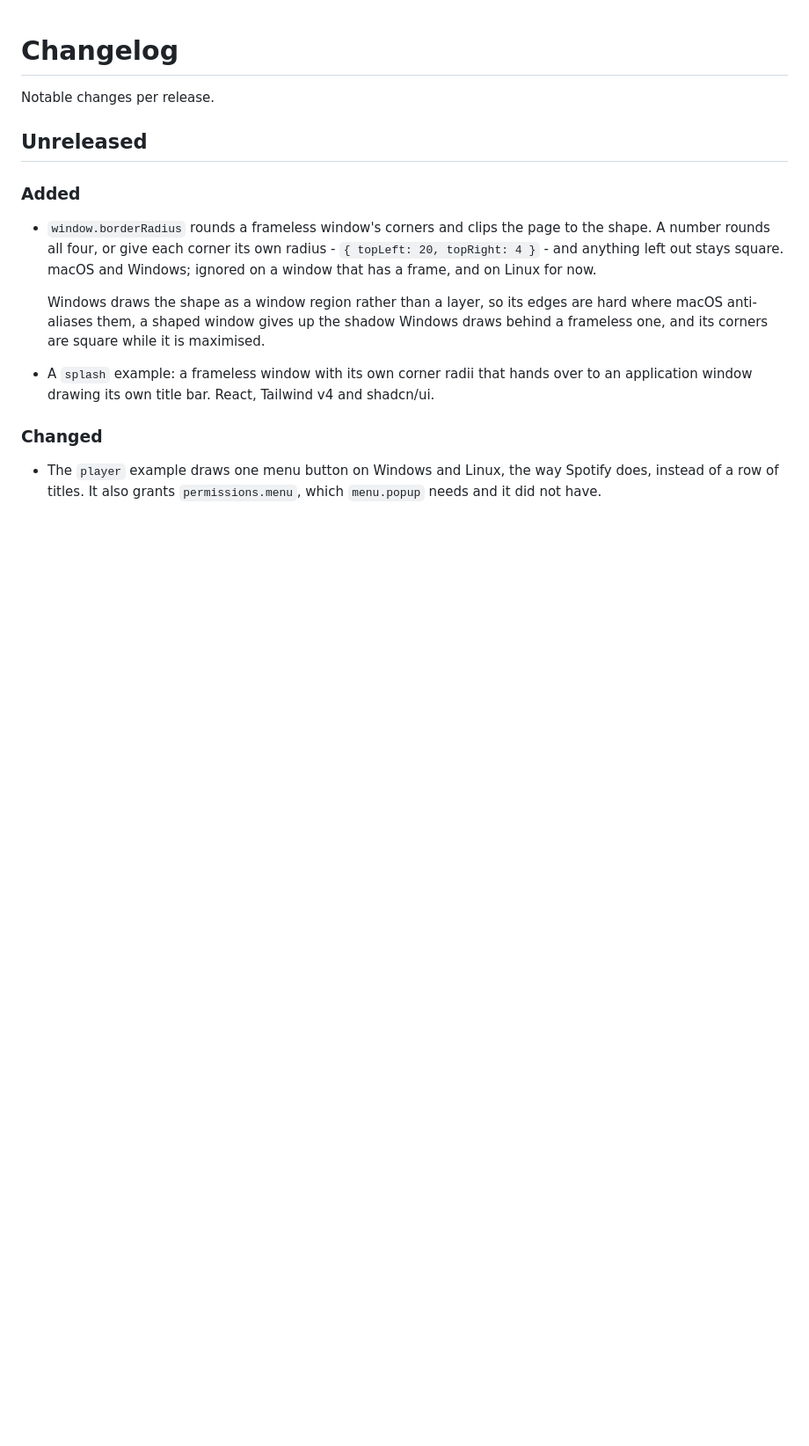
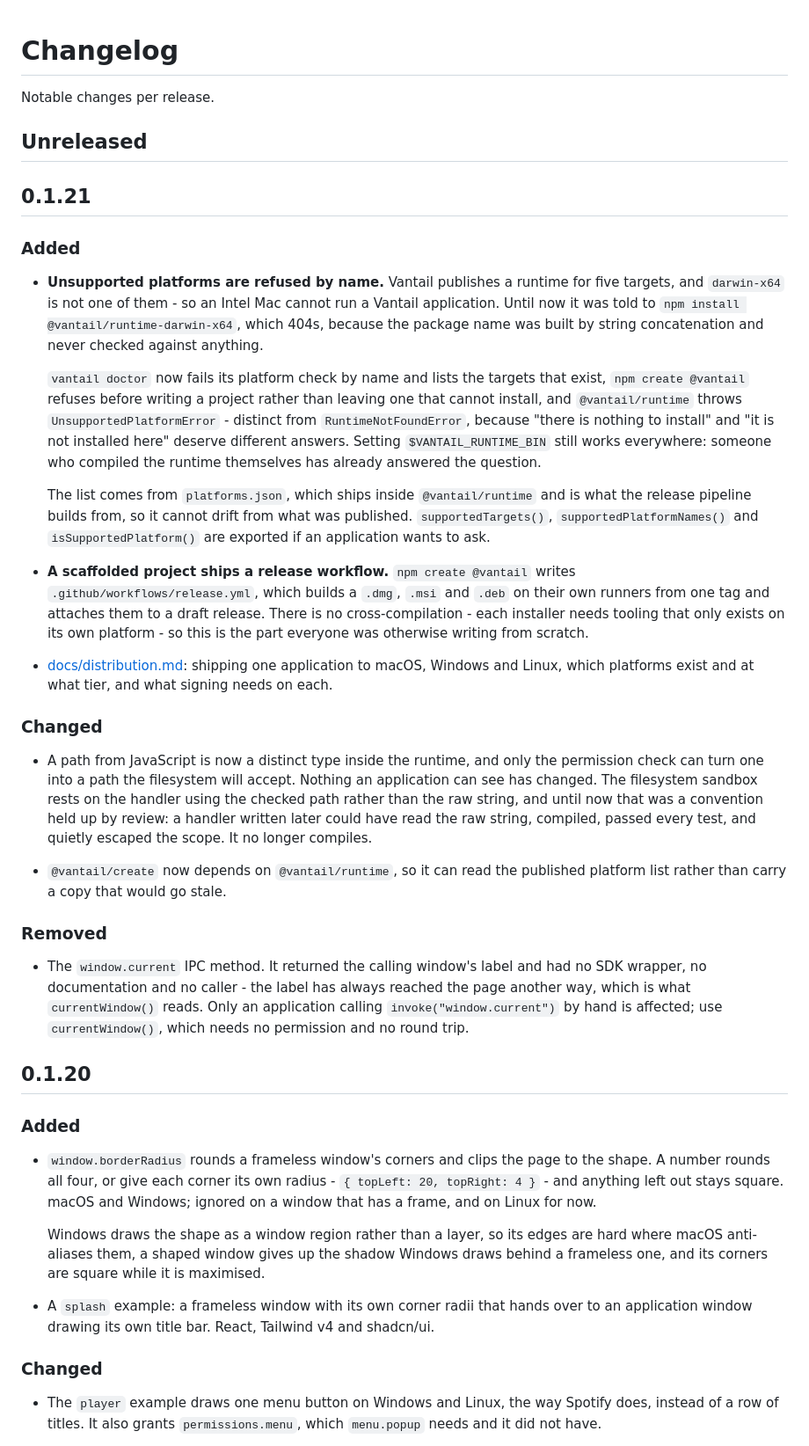
Before and after one commit to Vantail/vantail, a Markdown page: CHANGELOG.md, the part around the change. Shown at 88% size. Drawn GitHub-style; blank space fills up the shorter version.

Commit message:
Update changelog

```diff
--- a/CHANGELOG.md
+++ b/CHANGELOG.md
@@ -3,6 +3,64 @@
 Notable changes per release.
 
 ## Unreleased
+
+## 0.1.21
+
+### Added
+
+- **Unsupported platforms are refused by name.** Vantail publishes a runtime
+  for five targets, and `darwin-x64` is not one of them - so an Intel Mac
+  cannot run a Vantail application. Until now it was told to
+  `npm install @vantail/runtime-darwin-x64`, which 404s, because the package
+  name was built by string concatenation and never checked against anything.
+
+  `vantail doctor` now fails its platform check by name and lists the targets
+  that exist, `npm create @vantail` refuses before writing a project rather
+  than leaving one that cannot install, and `@vantail/runtime` throws
+  `UnsupportedPlatformError` - distinct from `RuntimeNotFoundError`, because
+  "there is nothing to install" and "it is not installed here" deserve
+  different answers. Setting `$VANTAIL_RUNTIME_BIN` still works everywhere:
+  someone who compiled the runtime themselves has already answered the
+  question.
+
+  The list comes from `platforms.json`, which ships inside `@vantail/runtime`
+  and is what the release pipeline builds from, so it cannot drift from what
+  was published. `supportedTargets()`, `supportedPlatformNames()` and
+  `isSupportedPlatform()` are exported if an application wants to ask.
+
+- **A scaffolded project ships a release workflow.** `npm create @vantail`
+  writes `.github/workflows/release.yml`, which builds a `.dmg`, `.msi` and
+  `.deb` on their own runners from one tag and attaches them to a draft
+  release. There is no cross-compilation - each installer needs tooling that
+  only exists on its own platform - so this is the part everyone was
+  otherwise writing from scratch.
+
+- [docs/distribution.md](docs/distribution.md): shipping one application to
+  macOS, Windows and Linux, which platforms exist and at what tier, and what
+  signing needs on each.
+
+### Changed
+
+- A path from JavaScript is now a distinct type inside the runtime, and only
+  the permission check can turn one into a path the filesystem will accept.
+  Nothing an application can see has changed. The filesystem sandbox rests on
+  the handler using the checked path rather than the raw string, and until now
+  that was a convention held up by review: a handler written later could have
+  read the raw string, compiled, passed every test, and quietly escaped the
+  scope. It no longer compiles.
+
+- `@vantail/create` now depends on `@vantail/runtime`, so it can read the
+  published platform list rather than carry a copy that would go stale.
+
+### Removed
+
+- The `window.current` IPC method. It returned the calling window's label and
+  had no SDK wrapper, no documentation and no caller - the label has always
+  reached the page another way, which is what `currentWindow()` reads. Only an
+  application calling `invoke("window.current")` by hand is affected; use
+  `currentWindow()`, which needs no permission and no round trip.
+
+## 0.1.20
 
 ### Added
 
```
